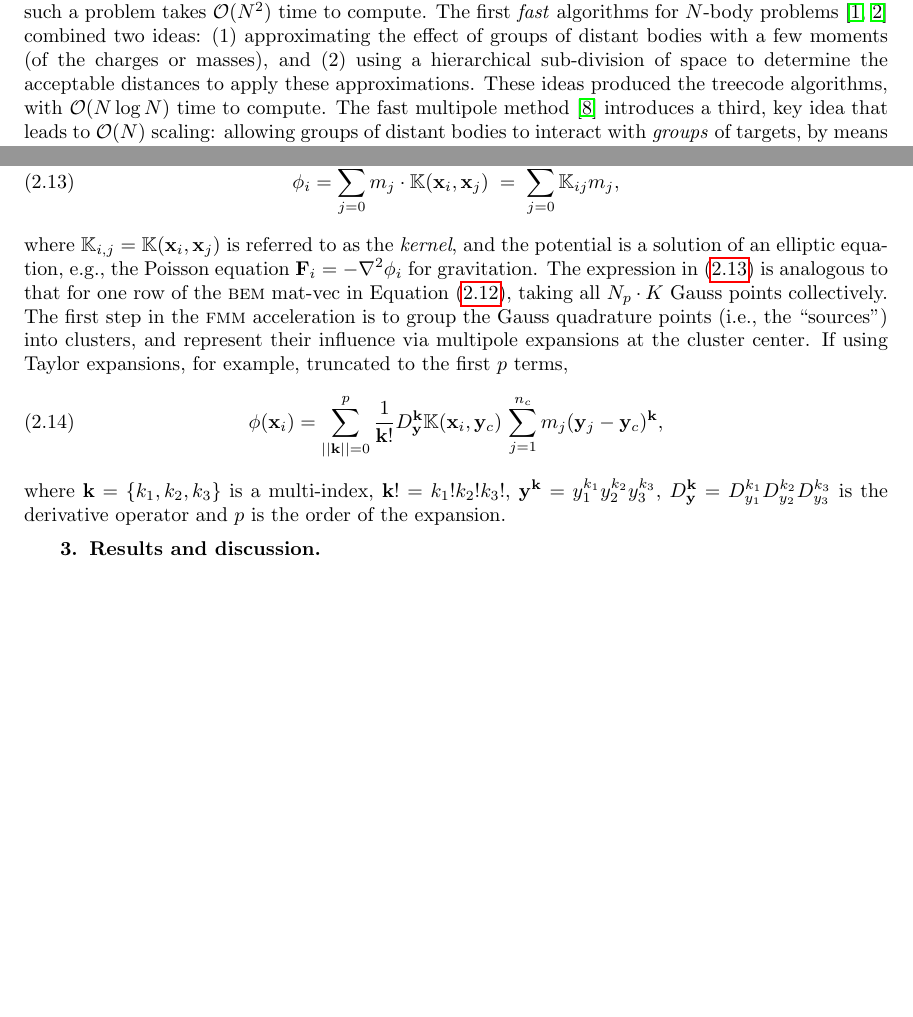
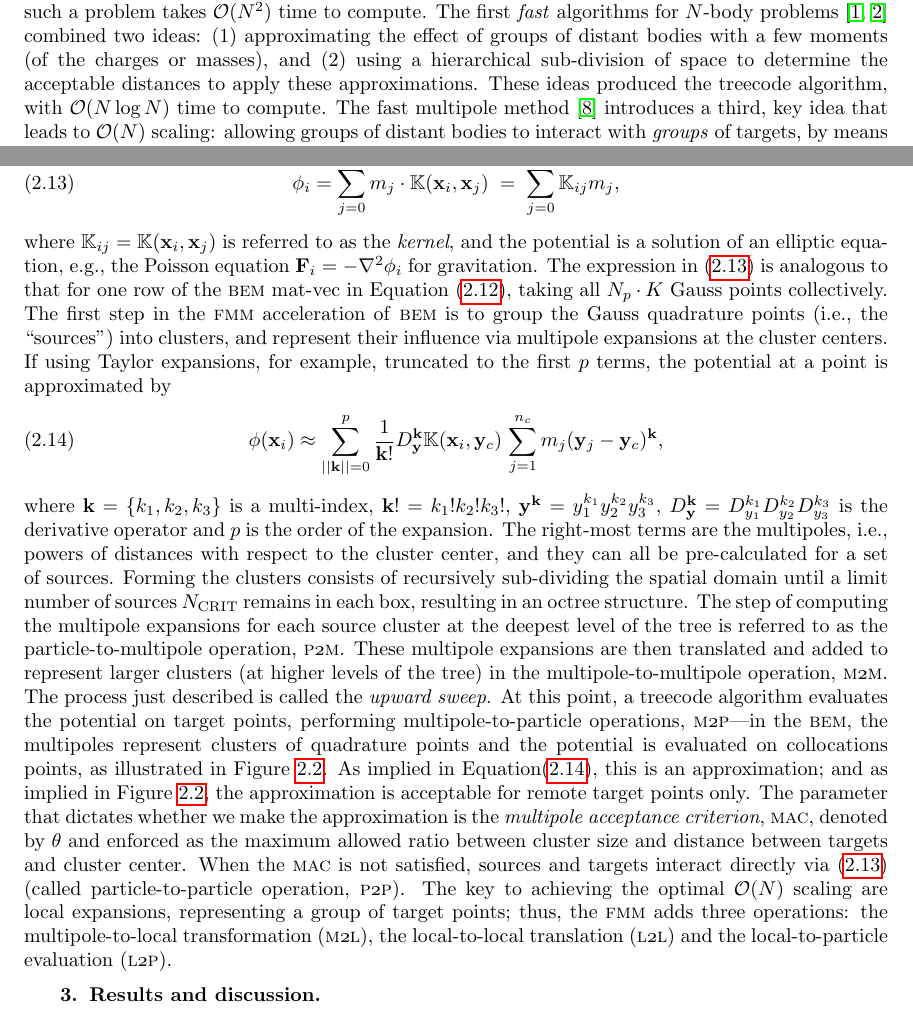
Before and after one commit to barbagroup/inexact-gmres, a LaTeX paper (BarbaETal2015-inexact-gmres.tex): two parts of page 4 of 18 before the commit and two parts of page 4 of 19 after it, joined at a grey line, cut so that both start at the same text, the shorter picture padded with empty space. Compiled offline with pdfLaTeX; a LaTeX package or settings file that is missing is left out.

Commit message:
complete description of fmm

```diff
--- a/BarbaETal2015-inexact-gmres.tex
+++ b/BarbaETal2015-inexact-gmres.tex
@@ -62,7 +62,7 @@
 \newcommand{\ncrit}{N_{\text{CRIT}}}
 \newcommand{\pmin}{p_{\text{min}}}
 \newcommand{\tsolve}{t_{\text{solve}}}
-
+\newcommand{\mac}{\textsc{mac}}
 
 % SOLVER DEFINITIONS
 \newcommand{\cg}{\textsc{cg}}
@@ -248,7 +248,7 @@ The inner sum is over the Gauss quadrature points (only a few per panel) and the
 \subsection{Fast multipole method}
 
 Fast multipole methods were invented to accelerate the solution of $N$-body problems, that is, problems seeking to determine the motion of $N$ bodies that interact with each other via a long-distance effect (like electrostatics or gravitation). A direct approach to such a problem takes $\O{N^{2}}$ time to compute. The first \emph{fast} algorithms for $N$-body problems \cite{Appel1985,BarnesHut1986} combined two ideas: (1) approximating the effect of groups of distant bodies with a few moments (of the charges or masses), and (2) using a hierarchical sub-division of space to determine the acceptable distances to apply these approximations.
- These ideas produced the treecode algorithms, with $\bigO(N\log N)$ time to compute.
+ These ideas produced the treecode algorithm, with $\bigO(N\log N)$ time to compute.
 The fast multipole method \cite{GreengardRokhlin1987} introduces a third, key idea that leads to $\bigO(N)$ scaling: allowing groups of distant bodies to interact with \emph{groups} of targets, by means of a mathematical representation called local expansion.
 
 A typical $N$-body problem evaluates a potential $\phi$ on $i=1\cdots N$ bodies
@@ -258,16 +258,17 @@ using the following expression
 	\phi_{i} = \sum_{j=0}^{N} m_{j}\cdot\K(\vect{x}_{i},\vect{x}_{j}) \; = \; \sum_{j=0}^{N}\K_{ij}m_{j},
 \end{equation}
 
-\noindent where $\K_{i,j} = \K(\vect{x}_{i},\vect{x}_{j})$ is referred to as the \emph{kernel}, and the potential is a solution of an elliptic equation, e.g., the Poisson equation $\vect{F}_i = - \nabla^2 \phi_i$ for gravitation. The expression in \eqref{eqn:nbody} is analogous to that for one row of the \bem\ mat-vec in Equation \eqref{eqn:matvec-onerow}, taking all $N_p \cdot K$ Gauss points collectively.
-The first step in the \fmm\ acceleration is to group the Gauss quadrature points (i.e., the ``sources'') into clusters, and represent their influence via multipole expansions at the cluster center. If using Taylor expansions, for example, truncated to the first $p$ terms,
+\noindent where $\K_{ij} = \K(\vect{x}_{i},\vect{x}_{j})$ is referred to as the \emph{kernel}, and the potential is a solution of an elliptic equation, e.g., the Poisson equation $\vect{F}_i = - \nabla^2 \phi_i$ for gravitation. The expression in \eqref{eqn:nbody} is analogous to that for one row of the \bem\ mat-vec in Equation \eqref{eqn:matvec-onerow}, taking all $N_p \cdot K$ Gauss points collectively.
+The first step in the \fmm\ acceleration of \bem\ is to group the Gauss quadrature points (i.e., the ``sources'') into clusters, and represent their influence via multipole expansions at the cluster centers. If using Taylor expansions, for example, truncated to the first $p$ terms, the potential at a point is approximated by
 %
 \begin{equation}
-	\phi(\vect{x}_i) = \sum_{||\vect{k}||=0}^{p}\frac{1}{\vect{k}!}D^{\vect{k}}_{\vect{y}} \K(\vect{x}_i,\vect{y}_c)\, \sum_{j=1}^{n_c} m_j (\vect{y}_j-\vect{y}_c)^{\vect{k}},
+	\phi(\vect{x}_i) \approx \sum_{||\vect{k}||=0}^{p}\frac{1}{\vect{k}!}D^{\vect{k}}_{\vect{y}} \K(\vect{x}_i,\vect{y}_c)\, \sum_{j=1}^{n_c} m_j (\vect{y}_j-\vect{y}_c)^{\vect{k}},
 	\label{eqn:cartesian_multipole}
 \end{equation}
 
-\noindent where $\vect{k}=\{k_1, k_2, k_3\}$ is a multi-index, $\vect{k}! = k_1!k_2!k_3!$, $\vect{y}^{\vect{k}} = y_1^{k_1}y_2^{k_2}y_3^{k_3}$, $D_{\vect{y}}^{\vect{k}} = D^{k_1}_{y_1}D^{k_2}_{y_2}D^{k_3}_{y_3}$ is the derivative operator and $p$ is the order of the expansion.
-
+\noindent where $\vect{k}=\{k_1, k_2, k_3\}$ is a multi-index, $\vect{k}! = k_1!k_2!k_3!$, $\vect{y}^{\vect{k}} = y_1^{k_1}y_2^{k_2}y_3^{k_3}$, $D_{\vect{y}}^{\vect{k}} = D^{k_1}_{y_1}D^{k_2}_{y_2}D^{k_3}_{y_3}$ is the derivative operator and $p$ is the order of the expansion. The right-most terms are the multipoles, i.e., powers of distances with respect to the cluster center, and they can all be pre-calculated for a set of sources. Forming the clusters consists of recursively sub-dividing the spatial domain until a limit number of sources $\ncrit$ remains in each box, resulting in an octree structure.
+The step of computing the multipole expansions for each source cluster at the deepest level of the tree is referred to as the particle-to-multipole operation, {\ptom}. These multipole expansions are then translated and added to represent larger clusters (at higher levels of the tree) in the multipole-to-multipole operation, {\mtom}. The process just described is called the \emph{upward sweep}.
+At this point, a treecode algorithm evaluates the potential on target points, performing  multipole-to-particle operations, {\mtop}---in the \bem, the multipoles represent clusters of quadrature points and the potential is evaluated on collocations points, as illustrated in Figure \ref{fig:rbc_fmmbox}. As implied in Equation\eqref{eqn:cartesian_multipole}, this is an approximation; and as implied in Figure \ref{fig:rbc_fmmbox}, the approximation is acceptable for remote target points only. The parameter that dictates whether we make the approximation is the \emph{multipole acceptance criterion}, \mac, denoted by $\theta$ and enforced as the maximum allowed ratio between cluster size and distance between targets and cluster center. When the \mac\ is not satisfied, sources and targets interact directly via \eqref{eqn:nbody} (called particle-to-particle operation, \ptop). The key to achieving the optimal $\bigO(N)$ scaling are local expansions, representing a group of target points; thus, the \fmm\ adds three operations: the multipole-to-local transformation (\mtol), the local-to-local translation (\ltol) and the local-to-particle evaluation (\ltop).
 
 \begin{figure}
 \begin{center}
```
Also changed, not shown: BarbaETal2015-inexact-gmres.tex (5 more changed lines).
